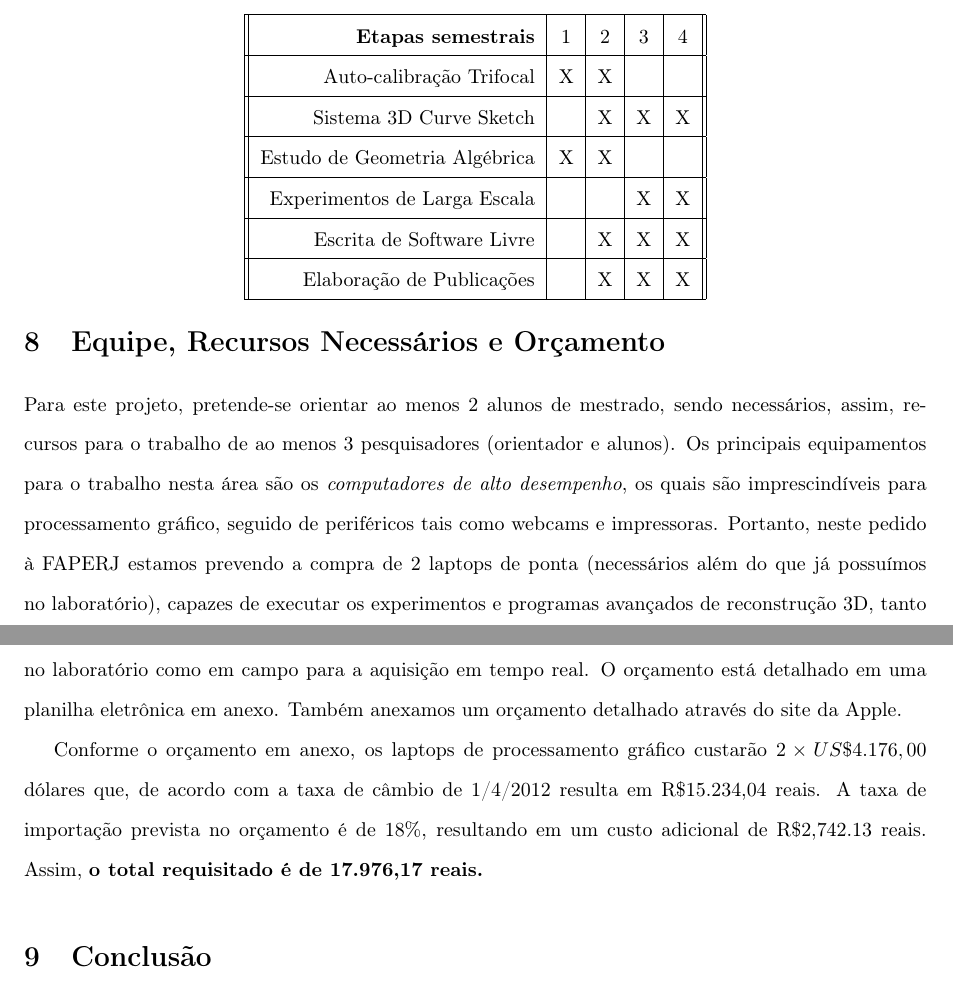
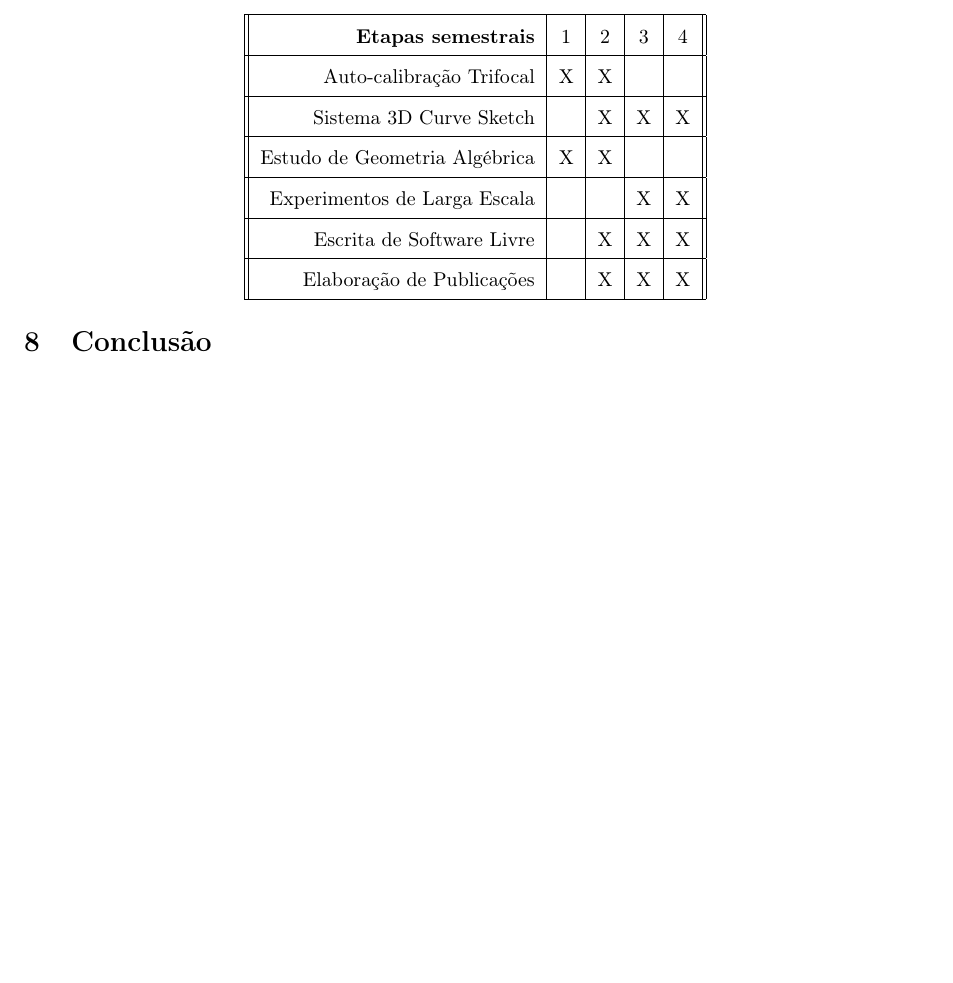
Before and after one commit to rfabbri/plano-ic, a LaTeX document (paper.tex): two parts of pages 9 and 10 of 11 before the commit and part of page 9 of 10 after it, the two joined at a grey line, cut so that both start at the same text, the shorter picture padded with empty space. Compiled offline with pdfLaTeX; the source files are stored in an older character set and shown here as Unicode.

Commit message:
template reduzido do plano apq1

```diff
--- a/paper.tex
+++ b/paper.tex
@@ -516,25 +516,6 @@ Elaboração de Publicações &   & X & X & X\\
 
 
 
-\section{Equipe, Recursos Necessários e Orçamento}
-
-Para este projeto, pretende-se orientar ao menos 2 alunos de mestrado, sendo
-necessários, assim, recursos para o trabalho de ao menos 3 pesquisadores
-(orientador e alunos). Os principais equipamentos para o trabalho nesta área são
-os \emph{computadores de alto desempenho}, os quais são imprescindíveis para
-processamento gráfico, seguido de periféricos tais como webcams e impressoras.
-Portanto, neste pedido à FAPERJ estamos prevendo a compra de 2 laptops de ponta
-(necessários além do que já possuímos no laboratório), capazes de executar os
-experimentos e programas avançados de reconstrução 3D, tanto no laboratório como
-em campo para a aquisição em tempo real. O orçamento está detalhado em uma
-planilha eletrônica em anexo. Também anexamos um orçamento detalhado através do
-site da Apple.
-
-Conforme o orçamento em anexo, os laptops de processamento gráfico custarão
-$2\times US\$4.176,00$ dólares que, de acordo com a taxa de câmbio de 1/4/2012 resulta em
-R\$15.234,04 reais. A taxa de importação prevista no orçamento é de 18\%,
-resultando em um custo adicional de R\$2,742.13 reais. Assim, \textbf{o total
-requisitado é de 17.976,17 reais.}
 
 \section{Conclusão}
 Este projeto propõe o desenvolvimento da tecnologia necessária para um novo
```
Also changed, not shown: Makefile, paper.bbl, paper.tex (6 more changed lines), 1 other file.
